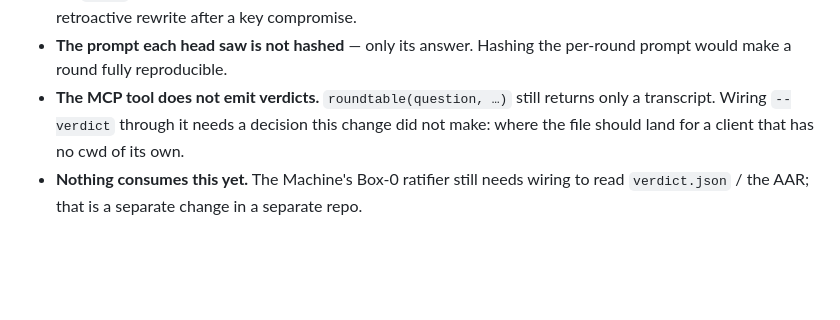
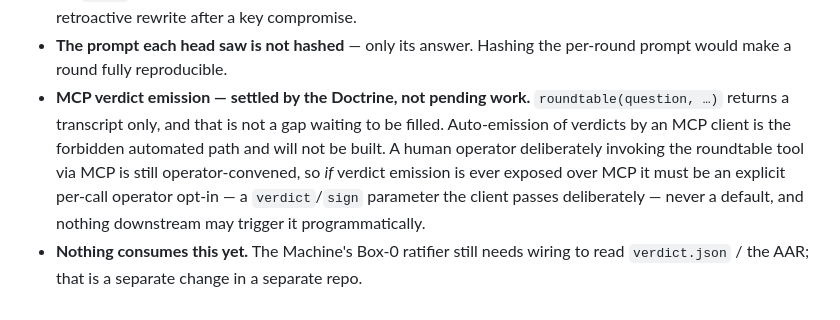
Before and after one commit to frontier-infra/roundtable, a Markdown page: docs/signed-verdicts.md, the part around the change. Drawn GitHub-style; blank space fills up the shorter version.

Commit message:
docs: resolve the MCP verdict question against the ratified doctrine

```diff
--- a/docs/signed-verdicts.md
+++ b/docs/signed-verdicts.md
@@ -277,8 +277,12 @@ silent pass — when it does not.
   not protected against retroactive rewrite after a key compromise.
 - **The prompt each head saw is not hashed** — only its answer. Hashing the per-round
   prompt would make a round fully reproducible.
-- **The MCP tool does not emit verdicts.** `roundtable(question, …)` still returns only a
-  transcript. Wiring `--verdict` through it needs a decision this change did not make:
-  where the file should land for a client that has no cwd of its own.
+- **MCP verdict emission — settled by the Doctrine, not pending work.** `roundtable(question, …)`
+  returns a transcript only, and that is not a gap waiting to be filled. Auto-emission of
+  verdicts by an MCP client is the forbidden automated path and will not be built. A human
+  operator deliberately invoking the roundtable tool via MCP is still operator-convened, so
+  *if* verdict emission is ever exposed over MCP it must be an explicit per-call operator
+  opt-in — a `verdict`/`sign` parameter the client passes deliberately — never a default,
+  and nothing downstream may trigger it programmatically.
 - **Nothing consumes this yet.** The Machine's Box-0 ratifier still needs wiring to read
   `verdict.json` / the AAR; that is a separate change in a separate repo.
```
